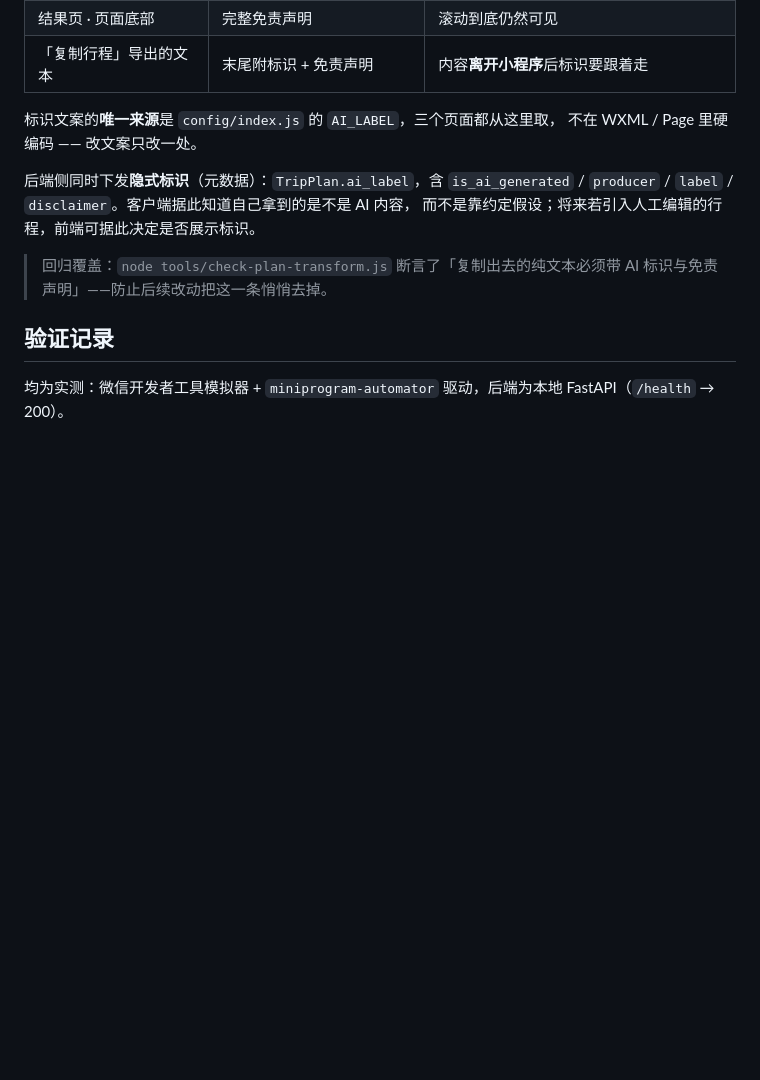
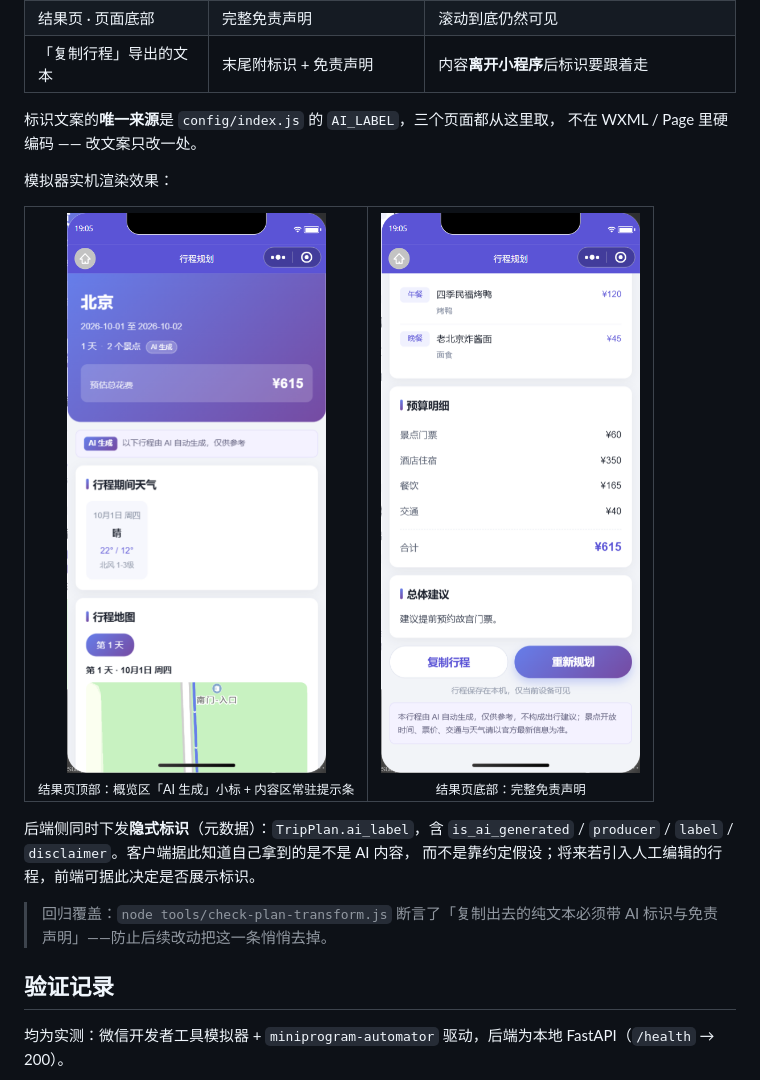
Before and after one commit to zxcvbnm337/helloagents-trip-planner, a Markdown page: miniprogram/README.md, the part around the change. Rendered like a GitHub page; pictures changed too: docs/screenshot-ai-disclaimer.png (added), docs/screenshot-result.png (added); blank space fills up the shorter version.

```diff
--- a/miniprogram/README.md
+++ b/miniprogram/README.md
@@ -290,6 +290,15 @@ node tools/test-error-translate.js
 标识文案的**唯一来源**是 `config/index.js` 的 `AI_LABEL`，三个页面都从这里取，
 不在 WXML / Page 里硬编码 —— 改文案只改一处。
 
+模拟器实机渲染效果：
+
+<table>
+<tr>
+<td align="center"><img src="../docs/screenshot-result.png" alt="结果页顶部：概览区小标 + 内容区常驻提示条" width="270" /><br /><sub>结果页顶部：概览区「AI 生成」小标 + 内容区常驻提示条</sub></td>
+<td align="center"><img src="../docs/screenshot-ai-disclaimer.png" alt="结果页底部：完整免责声明" width="270" /><br /><sub>结果页底部：完整免责声明</sub></td>
+</tr>
+</table>
+
 后端侧同时下发**隐式标识**（元数据）：`TripPlan.ai_label`，含 `is_ai_generated` /
 `producer` / `label` / `disclaimer`。客户端据此知道自己拿到的是不是 AI 内容，
 而不是靠约定假设；将来若引入人工编辑的行程，前端可据此决定是否展示标识。
```
Also changed, not shown: README.md (+26 -0 lines), docs/screenshot-index.png (added).
